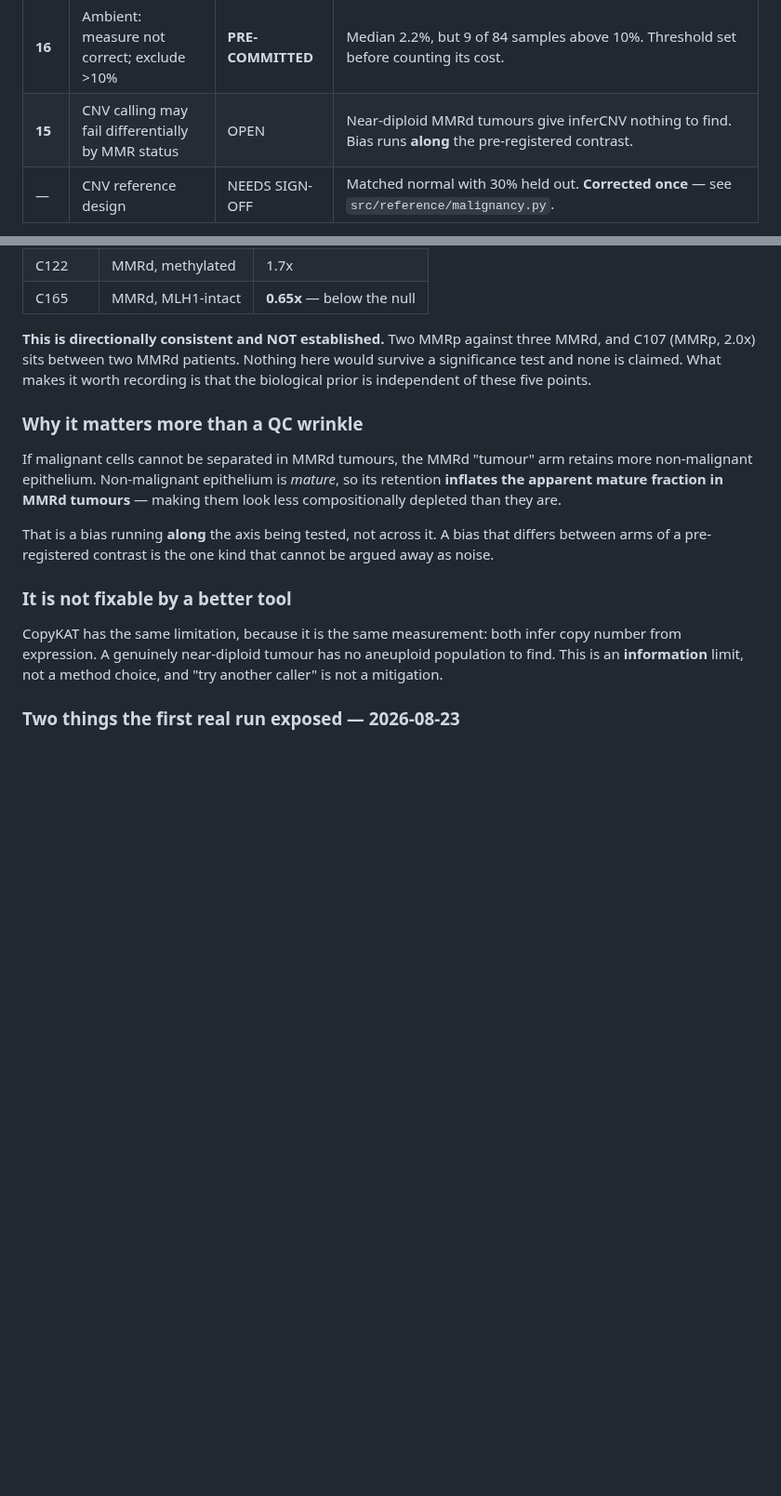
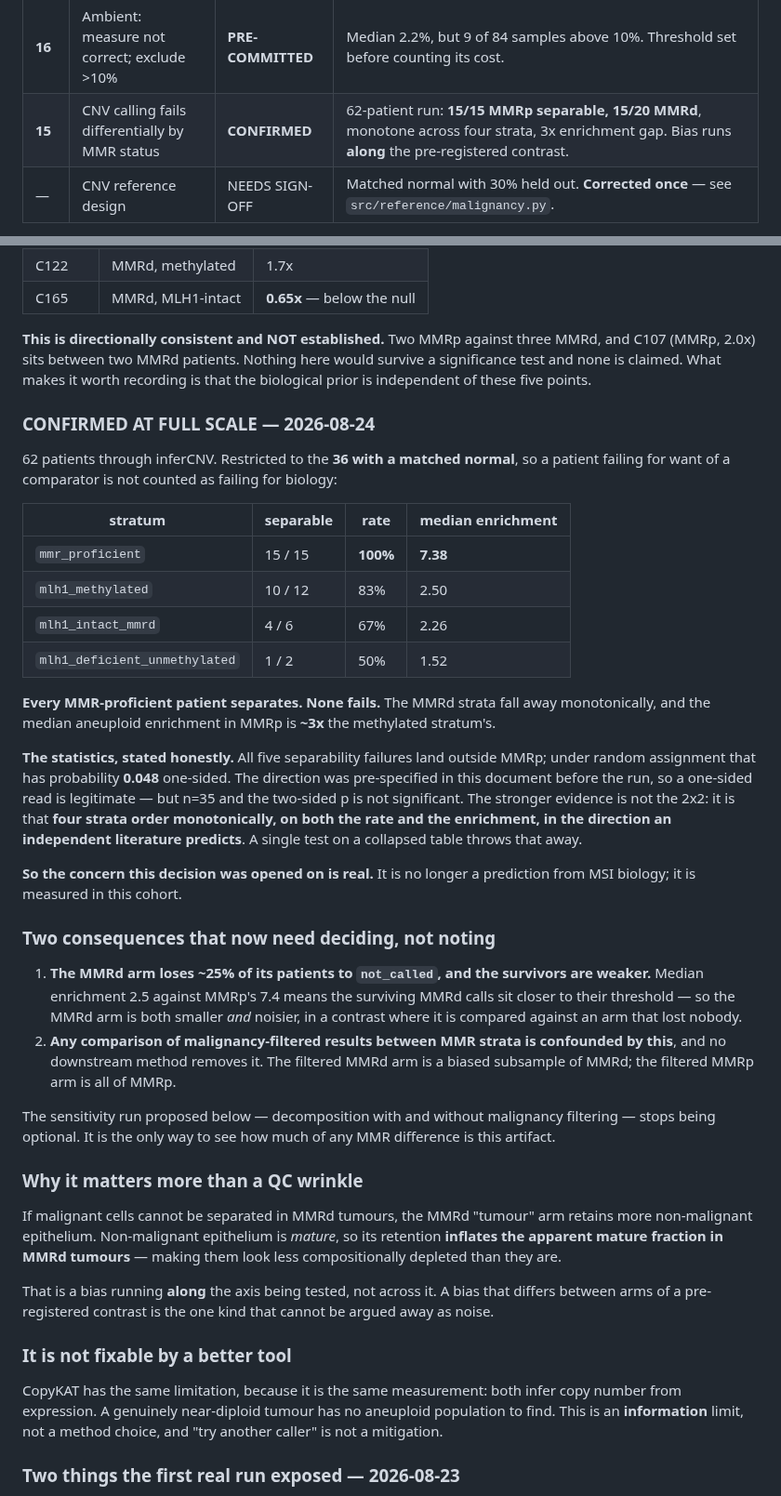
Before and after one commit to diegomardian/BetterRiseProject, a Markdown page: docs/open_decisions.md, 2 parts joined by grey strips. Shown at 93% size. Rendered like a GitHub page; blank space fills up the shorter version.

Commit message:
decisions: #15 confirmed at full scale — MMRp 15/15, MMRd 15/20
62 patients through inferCNV, restricted to the 36 with a matched normal so a
patient failing for want of a comparator is not counted as failing for biology:

  mmr_proficient               15/15  100%  median enrichment 7.38
  mlh1_methylated              10/12   83%                    2.50
  mlh1_intact_mmrd              4/6    67%                    2.26
  mlh1_deficient_unmethylated   1/2    50%                    1.52

Every MMR-proficient patient separates; none fails. The MMRd strata fall away
monotonically and MMRp's median aneuploid enrichment is ~3x the methylated
stratum's.

Stated honestly: all five failures landing outside MMRp has probability 0.048
one-sided under random assignment, the direction was pre-specified in this
document before the run, and two-sided at n=35 it is not significant. The
stronger evidence is not the 2x2 — it is four strata ordering monotonically on
both rate and enrichment in the direction an independent literature predicts,
which collapsing to a single test discards.

Two consequences now need deciding rather than noting. The MMRd arm loses ~25%
of its patients to not_called AND its survivors sit closer to their threshold,
so it is smaller and noisier in a contrast against an arm that lost nobody. And
any comparison of malignancy-filtered results between MMR strata is confounded
by this, with no downstream method able to remove it: the filtered MMRd arm is a
biased subsample of MMRd while the filtered MMRp arm is all of MMRp.

The filtered/unfiltered sensitivity run is therefore no longer optional.

Co-Authored-By: Claude Opus 5 <noreply@anthropic.com>

```diff
--- a/docs/open_decisions.md
+++ b/docs/open_decisions.md
@@ -85,7 +85,7 @@ Ranked by what breaks if they stay open. Seven are live.
 | **8** | No unfiltered droplets | ANSWERED | CellBender out; SoupX + DecontX in. W4 has the same exposure on Lee. |
 | **2/3** | Shared gene index | **ANSWERED** | W3 measured the overlap: 39,236 genes in both, all 23 panel genes present. 1.0.0 = the intersection. Ratify, do not re-decide. |
 | **16** | Ambient: measure not correct; exclude >10% | **PRE-COMMITTED** | Median 2.2%, but 9 of 84 samples above 10%. Threshold set before counting its cost. |
-| **15** | CNV calling may fail differentially by MMR status | OPEN | Near-diploid MMRd tumours give inferCNV nothing to find. Bias runs **along** the pre-registered contrast. |
+| **15** | CNV calling fails differentially by MMR status | **CONFIRMED** | 62-patient run: **15/15 MMRp separable, 15/20 MMRd**, monotone across four strata, 3x enrichment gap. Bias runs **along** the pre-registered contrast. |
 | — | CNV reference design | NEEDS SIGN-OFF | Matched normal with 30% held out. **Corrected once** — see `src/reference/malignancy.py`. |
 
 Not decisions, but outstanding and cheap: tell W3 the gene index is emitted at
@@ -1315,6 +1315,49 @@ MMRd, and C107 (MMRp, 2.0x) sits between two MMRd patients. Nothing here would
 survive a significance test and none is claimed. What makes it worth recording
 is that the biological prior is independent of these five points.
 
+### CONFIRMED AT FULL SCALE — 2026-08-24
+
+62 patients through inferCNV. Restricted to the **36 with a matched normal**, so
+a patient failing for want of a comparator is not counted as failing for
+biology:
+
+| stratum | separable | rate | median enrichment |
+|---|---|---|---|
+| `mmr_proficient` | 15 / 15 | **100%** | **7.38** |
+| `mlh1_methylated` | 10 / 12 | 83% | 2.50 |
+| `mlh1_intact_mmrd` | 4 / 6 | 67% | 2.26 |
+| `mlh1_deficient_unmethylated` | 1 / 2 | 50% | 1.52 |
+
+**Every MMR-proficient patient separates. None fails.** The MMRd strata fall away
+monotonically, and the median aneuploid enrichment in MMRp is **~3x** the
+methylated stratum's.
+
+**The statistics, stated honestly.** All five separability failures land outside
+MMRp; under random assignment that has probability **0.048** one-sided. The
+direction was pre-specified in this document before the run, so a one-sided read
+is legitimate — but n=35 and the two-sided p is not significant. The stronger
+evidence is not the 2x2: it is that **four strata order monotonically, on both
+the rate and the enrichment, in the direction an independent literature
+predicts**. A single test on a collapsed table throws that away.
+
+**So the concern this decision was opened on is real.** It is no longer a
+prediction from MSI biology; it is measured in this cohort.
+
+### Two consequences that now need deciding, not noting
+
+1. **The MMRd arm loses ~25% of its patients to `not_called`, and the survivors
+   are weaker.** Median enrichment 2.5 against MMRp's 7.4 means the surviving
+   MMRd calls sit closer to their threshold — so the MMRd arm is both smaller
+   *and* noisier, in a contrast where it is compared against an arm that lost
+   nobody.
+2. **Any comparison of malignancy-filtered results between MMR strata is
+   confounded by this**, and no downstream method removes it. The filtered MMRd
+   arm is a biased subsample of MMRd; the filtered MMRp arm is all of MMRp.
+
+The sensitivity run proposed below — decomposition with and without malignancy
+filtering — stops being optional. It is the only way to see how much of any MMR
+difference is this artifact.
+
 ### Why it matters more than a QC wrinkle
 
 If malignant cells cannot be separated in MMRd tumours, the MMRd "tumour" arm
```
